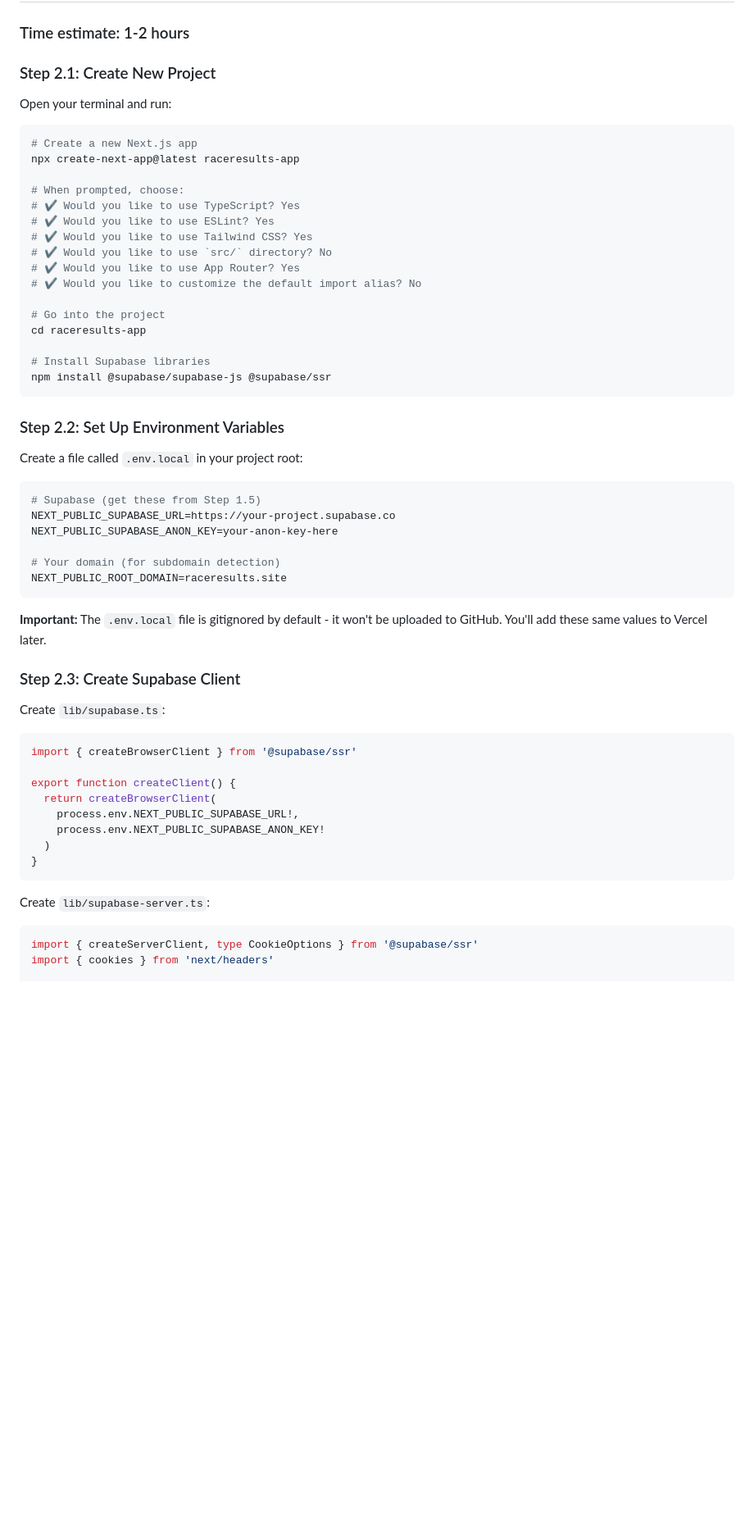
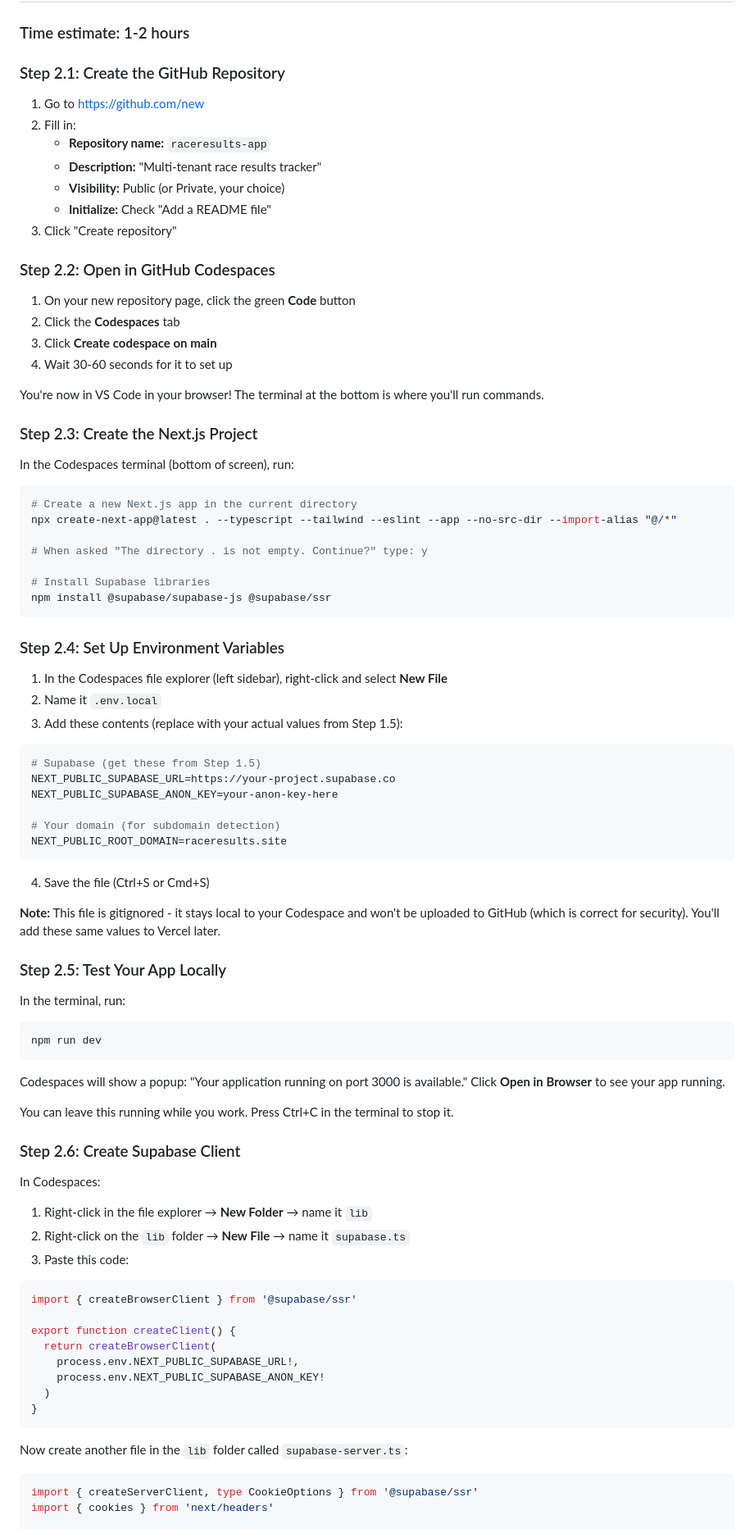
Before and after one commit to jakewalker/raceresults, a Markdown page: IMPLEMENTATION_PLAN.md, the part around one of its changes. Shown at 82% size. Drawn GitHub-style; blank space fills up the shorter version.

````diff
--- a/IMPLEMENTATION_PLAN.md
+++ b/IMPLEMENTATION_PLAN.md
@@ -321,32 +322,44 @@ CREATE OR REPLACE TRIGGER on_auth_user_created
 
 ### Time estimate: 1-2 hours
 
-### Step 2.1: Create New Project
+### Step 2.1: Create the GitHub Repository
 
-Open your terminal and run:
+1. Go to https://github.com/new
+2. Fill in:
+   - **Repository name:** `raceresults-app`
+   - **Description:** "Multi-tenant race results tracker"
+   - **Visibility:** Public (or Private, your choice)
+   - **Initialize:** Check "Add a README file"
+3. Click "Create repository"
+
+### Step 2.2: Open in GitHub Codespaces
+
+1. On your new repository page, click the green **Code** button
+2. Click the **Codespaces** tab
+3. Click **Create codespace on main**
+4. Wait 30-60 seconds for it to set up
+
+You're now in VS Code in your browser! The terminal at the bottom is where you'll run commands.
+
+### Step 2.3: Create the Next.js Project
+
+In the Codespaces terminal (bottom of screen), run:
 
 ```bash
-# Create a new Next.js app
-npx create-next-app@latest raceresults-app
+# Create a new Next.js app in the current directory
+npx create-next-app@latest . --typescript --tailwind --eslint --app --no-src-dir --import-alias "@/*"
 
-# When prompted, choose:
-# ✔ Would you like to use TypeScript? Yes
-# ✔ Would you like to use ESLint? Yes
-# ✔ Would you like to use Tailwind CSS? Yes
-# ✔ Would you like to use `src/` directory? No
-# ✔ Would you like to use App Router? Yes
-# ✔ Would you like to customize the default import alias? No
-
-# Go into the project
-cd raceresults-app
+# When asked "The directory . is not empty. Continue?" type: y
 
 # Install Supabase libraries
 npm install @supabase/supabase-js @supabase/ssr
 ```
 
-### Step 2.2: Set Up Environment Variables
+### Step 2.4: Set Up Environment Variables
 
-Create a file called `.env.local` in your project root:
+1. In the Codespaces file explorer (left sidebar), right-click and select **New File**
+2. Name it `.env.local`
+3. Add these contents (replace with your actual values from Step 1.5):
 
 ```bash
 # Supabase (get these from Step 1.5)
@@ -357,11 +370,28 @@ NEXT_PUBLIC_SUPABASE_ANON_KEY=your-anon-key-here
 NEXT_PUBLIC_ROOT_DOMAIN=raceresults.site
 ```
 
-**Important:** The `.env.local` file is gitignored by default - it won't be uploaded to GitHub. You'll add these same values to Vercel later.
+4. Save the file (Ctrl+S or Cmd+S)
 
-### Step 2.3: Create Supabase Client
+**Note:** This file is gitignored - it stays local to your Codespace and won't be uploaded to GitHub (which is correct for security). You'll add these same values to Vercel later.
 
-Create `lib/supabase.ts`:
+### Step 2.5: Test Your App Locally
+
+In the terminal, run:
+
+```bash
+npm run dev
+```
+
+Codespaces will show a popup: "Your application running on port 3000 is available." Click **Open in Browser** to see your app running.
+
+You can leave this running while you work. Press Ctrl+C in the terminal to stop it.
+
+### Step 2.6: Create Supabase Client
+
+In Codespaces:
+1. Right-click in the file explorer → **New Folder** → name it `lib`
+2. Right-click on the `lib` folder → **New File** → name it `supabase.ts`
+3. Paste this code:
 
 ```typescript
 import { createBrowserClient } from '@supabase/ssr'
@@ -374,7 +404,7 @@ export function createClient() {
 }
 ```
 
-Create `lib/supabase-server.ts`:
+Now create another file in the `lib` folder called `supabase-server.ts`:
 
 ```typescript
 import { createServerClient, type CookieOptions } from '@supabase/ssr'
````
Also changed, not shown: other parts of IMPLEMENTATION_PLAN.md (+69 -47 lines).
